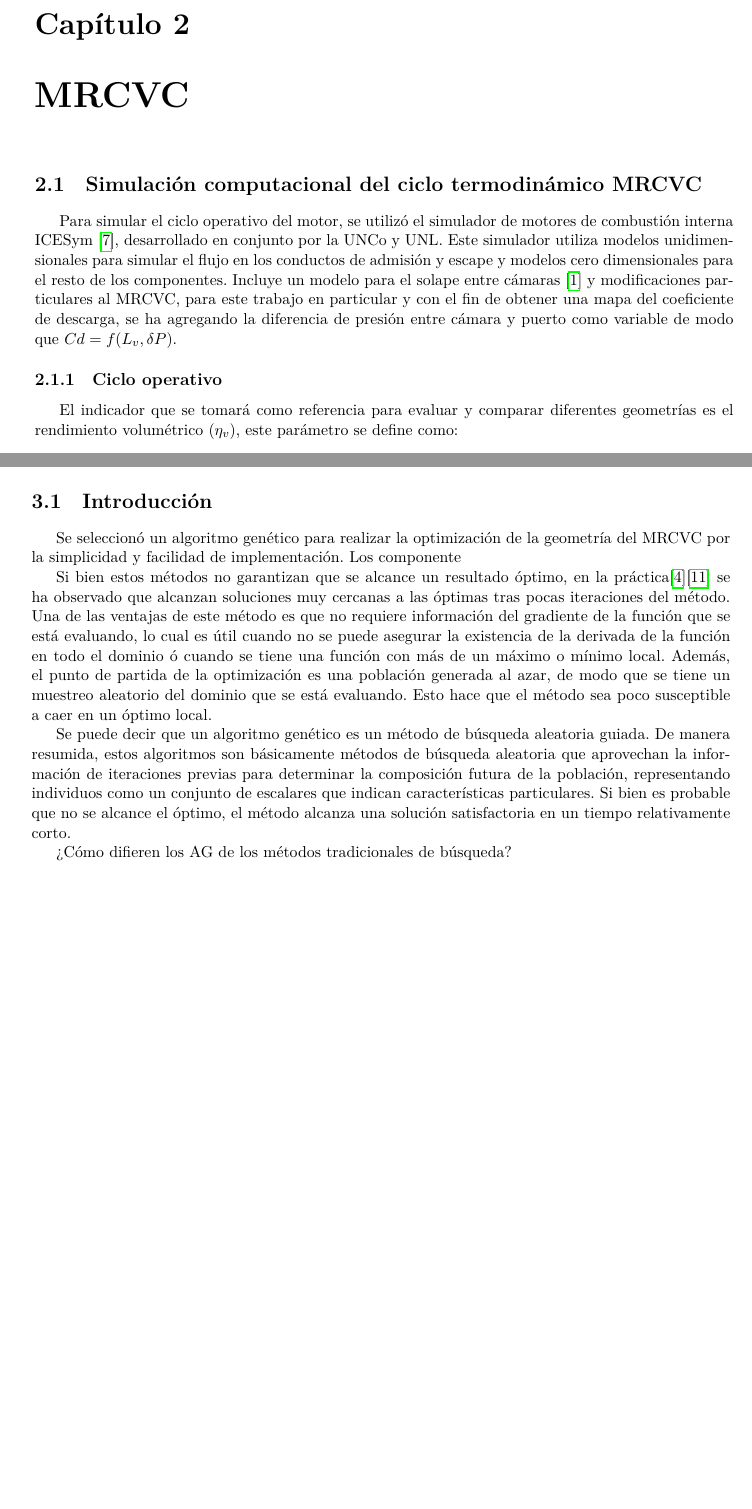
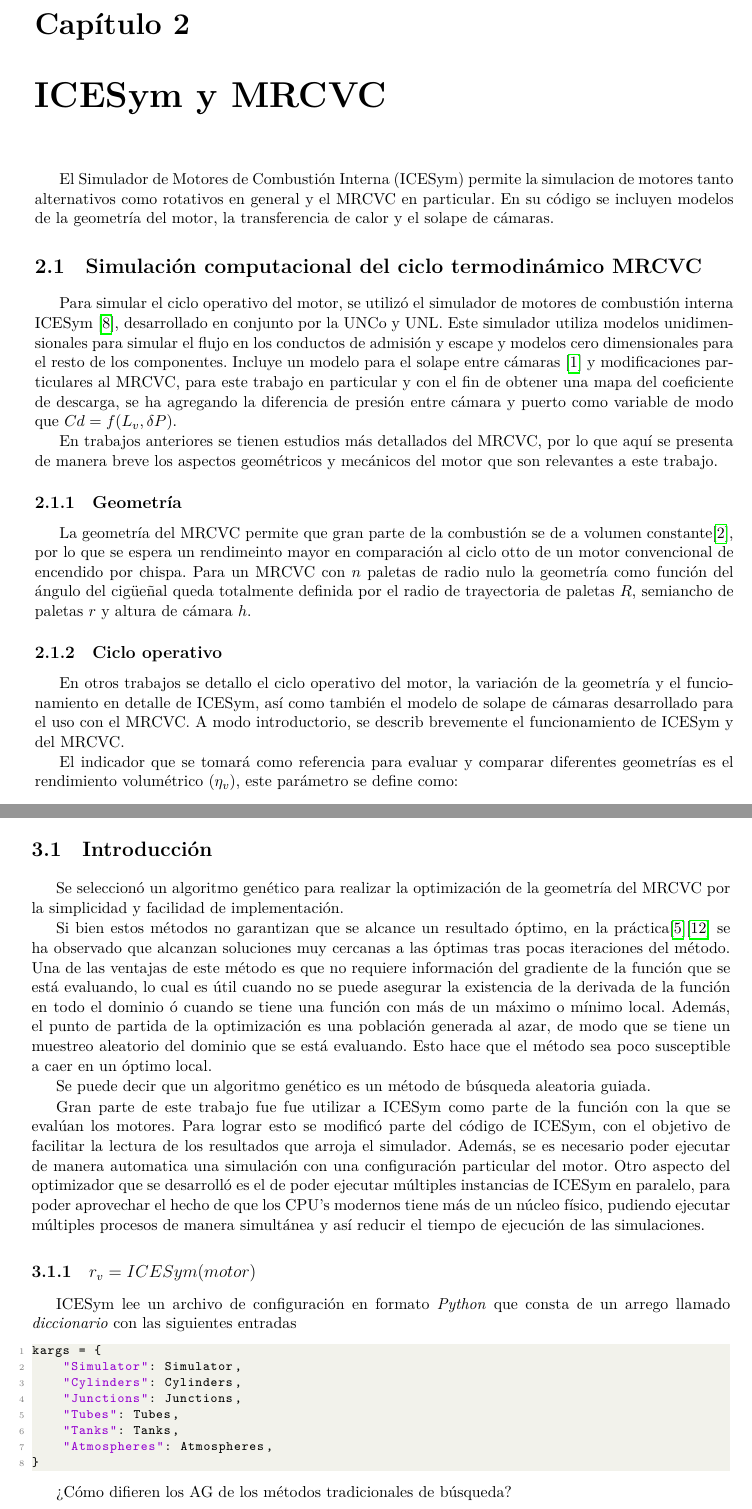
Before and after one commit to inadocin/doc_PIP, a LaTeX thesis (main.tex, which reads partes/genetico.tex, partes/mrcvc.tex): two parts of pages 11 and 14 of 36 before the commit and two parts of pages 11 and 14 of 37 after it, joined at a grey line, cut so that both start at the same text, the shorter picture padded with empty space. Compiled offline with LuaLaTeX.

Commit message:
Progreso del dia
- Saque --shell-escape del Makefile porque no voy a usar minted, sino
  el paquete listings para poner fragmentos de codigo
- Estoy explicando como funciona el optimizador en genetico.tex, esto lo
  voy a tener que modificar porque esta desordenado, pero es lo que hay
- en mrcvc.tex tengo que explicar brevemente como funciona el mrcvc y
  que es lo que voy a modificar, junto con lo que concierne a mi pip

```diff
--- a/partes/genetico.tex
+++ b/partes/genetico.tex
@@ -4,8 +4,6 @@
 %
 Se seleccionó un algoritmo genético para realizar la optimización de la
 geometría del MRCVC por la simplicidad y facilidad de implementación.
-%
-Los componente
 %
 
 Si bien estos métodos no garantizan que se alcance un resultado óptimo, en la
@@ -23,29 +21,63 @@ evaluando.
 %
 Esto hace que el método sea poco susceptible a caer en un óptimo local.
 
-
-
 Se puede decir que un algoritmo genético es un método de búsqueda aleatoria
 guiada.
 %
-De manera resumida, estos algoritmos son básicamente métodos de búsqueda
-aleatoria que aprovechan la información de iteraciones previas para determinar
-la composición futura de la población, representando individuos como un
-conjunto de escalares que indican características particulares.
+
+Gran parte de este trabajo fue fue utilizar a ICESym como parte de la función
+con la que se evalúan los motores.
 %
-Si bien es probable que no se alcance el óptimo, el método alcanza una solución
-satisfactoria en un tiempo relativamente corto.
+Para lograr esto se modificó parte del código de ICESym, con el objetivo de
+facilitar la lectura de los resultados que arroja el simulador.
+%
+Además, se es necesario poder ejecutar de manera automatica una simulación con
+una configuración particular del motor.
+%
+Otro aspecto del optimizador que se desarrolló es el de poder ejecutar
+múltiples instancias de ICESym en paralelo, para poder aprovechar el hecho de
+que los CPU's modernos tiene más de un núcleo físico, pudiendo ejecutar
+múltiples procesos de manera simultánea y así reducir el tiempo de ejecución de
+las simulaciones.
+%
+
+\subsection{$r_v = ICESym(motor)$}
+%
+ICESym lee un archivo de configuración en formato \emph{Python} que consta de
+un arrego llamado \emph{diccionario} con las siguientes entradas
+
+\begin{lstlisting}[language=Python]
+kargs = {
+    "Simulator": Simulator,
+    "Cylinders": Cylinders,
+    "Junctions": Junctions,
+    "Tubes": Tubes,
+    "Tanks": Tanks,
+    "Atmospheres": Atmospheres,
+}
+\end{lstlisting}
+
+
+% De manera resumda, son básicamente métodos de búsqueda aleatoria que
+% aprovechan la información de iteraciones previas para determinar la composición
+% futura de la población, representando individuos como un conjunto de datos.
+% La representación
+% %
+% Si bien es probable que no se alcance el óptimo, el método alcanza una solución
+% satisfactoria en un tiempo relativamente corto.
 
 ¿Cómo difieren los AG de los métodos tradicionales de búsqueda?
 %
 \begin{enumerate}
     %
-  \item Los AG trabajan sobre una representación de las variables estudiadas y no necesariamente sobre las variables de estudio.
+  \item Los AG trabajan sobre una representación de las variables estudiadas y
+      no necesariamente sobre las variables de estudio.
         % Por ejemplo una una representación binaria de conjunto de decimales.
     %
     \item Trabajan con un conjunto de datos, no con un solo punto.
     %
-    \item Utilizan una función objetivo para evaluar cada punto de datos, sin necesidad de conocer la derivada de la función que se está evaluando.
+    \item Utilizan una función objetivo para evaluar cada punto de datos, sin
+        necesidad de conocer la derivada de la función que se está evaluando.
     %
     \item Los AG usan reglas probabilísticas, no deterministas.
     %
--- a/partes/mrcvc.tex
+++ b/partes/mrcvc.tex
@@ -1,9 +1,14 @@
-\chapter{MRCVC}
+\chapter{ICESym y MRCVC}
+
+El Simulador de Motores de Combustión Interna (ICESym) permite la simulacion de
+motores tanto alternativos como rotativos en general y el MRCVC en particular.
+%
+En su código se incluyen modelos de la geometría del motor, la transferencia
+de calor y el solape de cámaras.
 
 \section{Simulación computacional del ciclo termodinámico MRCVC}
 
 % \section{ICESym}
-%
 Para simular el ciclo operativo del motor, se utilizó el simulador de motores
 de combustión interna ICESym \cite{icesym},
 desarrollado en conjunto por la UNCo y UNL.
@@ -17,6 +22,20 @@ particulares al MRCVC, para este trabajo en particular  y con el fin de obtener
 una mapa del coeficiente de descarga, se ha agregando la diferencia de presión
 entre cámara y puerto como variable de modo que $Cd = f(L_v, \delta P)$.
 
+En trabajos anteriores se tienen estudios más detallados del MRCVC, por lo que
+aquí se presenta de manera breve los aspectos geométricos y mecánicos del motor
+que son relevantes a este trabajo.
+
+\subsection{Geometría}
+%
+La geometría del MRCVC permite que gran parte de la combustión se de a volumen
+constante\cite{mrcvc_geom}, por lo que se espera un rendimeinto mayor en
+comparación al ciclo otto de un motor convencional de encendido por chispa.
+%
+Para un MRCVC con $n$ paletas de radio nulo la geometría como función del
+ángulo del cigüeñal queda totalmente definida por el radio de trayectoria de
+paletas $R$, semiancho de paletas $r$ y altura de cámara $h$.
+
 \subsection{Ciclo operativo}
 % La combustión se realiza a volumen constante, por lo que es de esperarse
 % mayores rendimientos de conversión de combustible en relación a motores en los
@@ -24,6 +43,26 @@ entre cámara y puerto como variable de modo que $Cd = f(L_v, \delta P)$.
 
 % hace falta mostrar que esto es así? poner algún gráfico del heywood o cosas
 % por el estilo. puedo citar el heywood?
+
+En otros trabajos se detallo el ciclo operativo del motor, la variación de la
+geometría y el funcionamiento en detalle de ICESym, así como también el modelo
+de solape de cámaras desarrollado para el uso con el MRCVC.
+%
+A modo introductorio, se describ brevemente el funcionamiento de ICESym y del
+MRCVC.
+
+% La combustión se realiza casi en su totalidad a volumen constante
+%
+% El gas de admisión es una mezcla estequeométrica de aire y vapor de combustible
+% perfectamentes mezclados.
+%
+% En caso de que exista flujo revertido, este no se mezcla con el gas fresco,
+% sino que se vuelve a admitir.
+%
+% No se tienen en cuenta las péridas de masa por los huelgos entre partes
+% móviles(\emph{crevice flow})
+%
+% La combustión se simula con el modelo de liberación de calor de Weibe
 
 El indicador que se tomará como referencia para evaluar y comparar diferentes
 geometrías es el rendimiento volumétrico ($\eta_v$), este parámetro se define
```
Also changed, not shown: bib.bib (+8 -1 lines), main.tex (+30 -18 lines), partes/introduccion.tex (+0 -31 lines), partes/optimizacion.tex (+10 -7 lines), Makefile.
